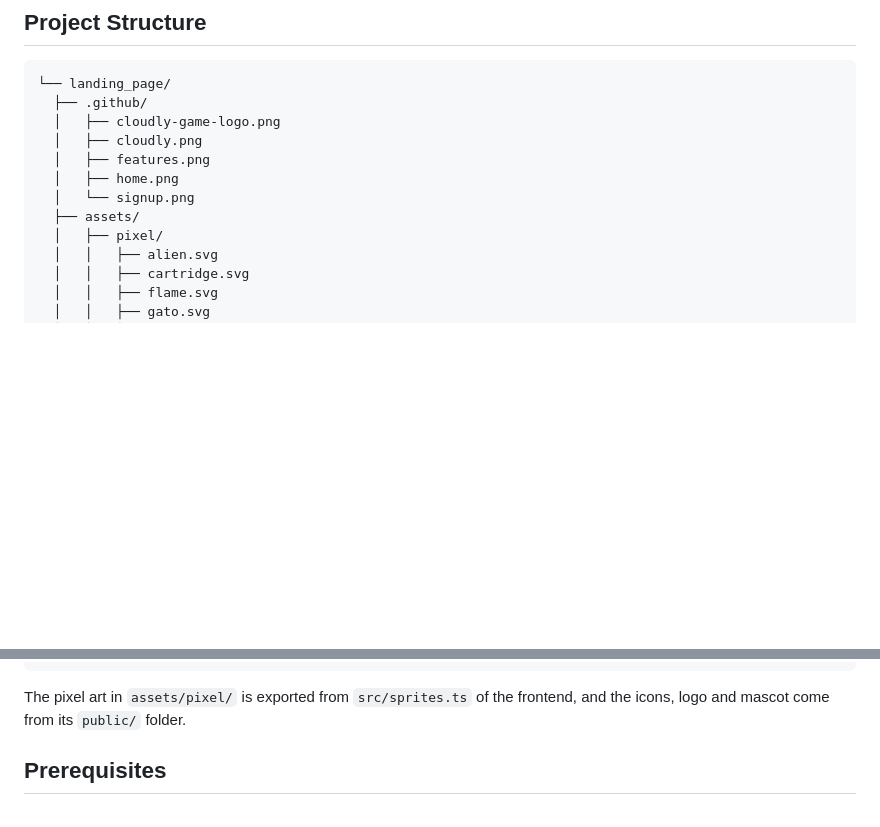
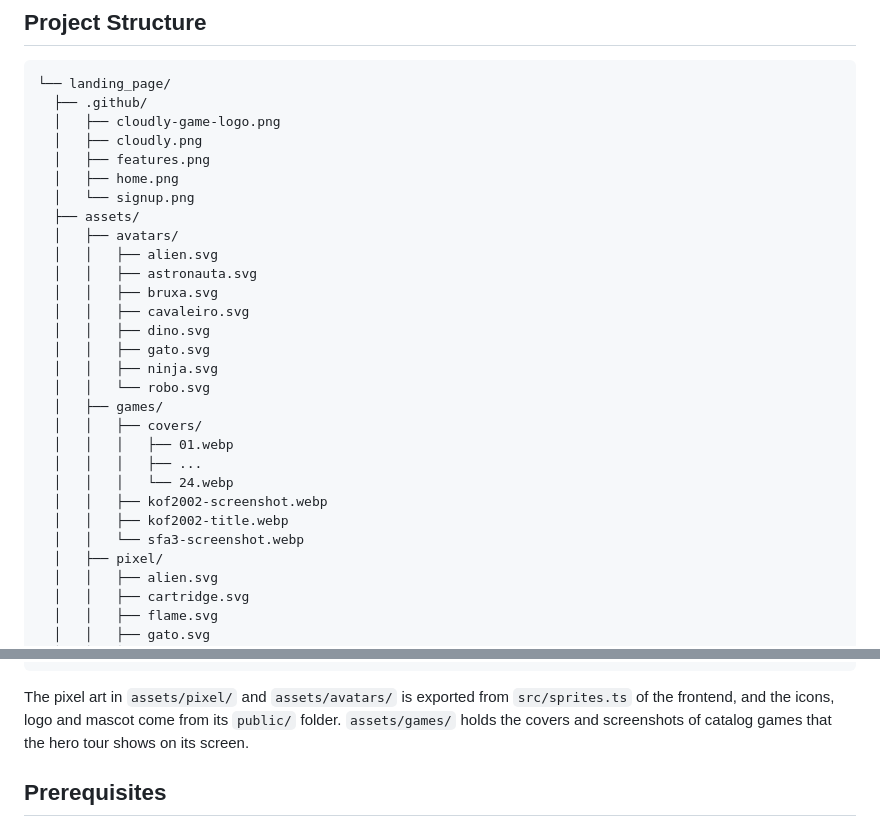
Before and after one commit to id0ubl3g/cloudly-game-landing-page, a Markdown page: README.md, 2 parts joined by grey strips. GitHub-like rendering; blank space fills up the shorter version.

Commit message:
docs: show the animated hero in the readme

````diff
--- a/README.md
+++ b/README.md
@@ -81,6 +81,23 @@ Cloudly Game Landing is a static page, with plain HTML, CSS and JavaScript and n
   │   ├── home.png
   │   └── signup.png
   ├── assets/
+  │   ├── avatars/
+  │   │   ├── alien.svg
+  │   │   ├── astronauta.svg
+  │   │   ├── bruxa.svg
+  │   │   ├── cavaleiro.svg
+  │   │   ├── dino.svg
+  │   │   ├── gato.svg
+  │   │   ├── ninja.svg
+  │   │   └── robo.svg
+  │   ├── games/
+  │   │   ├── covers/
+  │   │   │   ├── 01.webp
+  │   │   │   ├── ...
+  │   │   │   └── 24.webp
+  │   │   ├── kof2002-screenshot.webp
+  │   │   ├── kof2002-title.webp
+  │   │   └── sfa3-screenshot.webp
   │   ├── pixel/
   │   │   ├── alien.svg
   │   │   ├── cartridge.svg
@@ -105,7 +122,7 @@ Cloudly Game Landing is a static page, with plain HTML, CSS and JavaScript and n
   └── styles.css
 ```
 
-The pixel art in `assets/pixel/` is exported from `src/sprites.ts` of the frontend, and the icons, logo and mascot come from its `public/` folder.
+The pixel art in `assets/pixel/` and `assets/avatars/` is exported from `src/sprites.ts` of the frontend, and the icons, logo and mascot come from its `public/` folder. `assets/games/` holds the covers and screenshots of catalog games that the hero tour shows on its screen.
 
 ## Prerequisites
 
````
Also changed, not shown: other parts of README.md (+1 -1 lines), .github/home.png.
